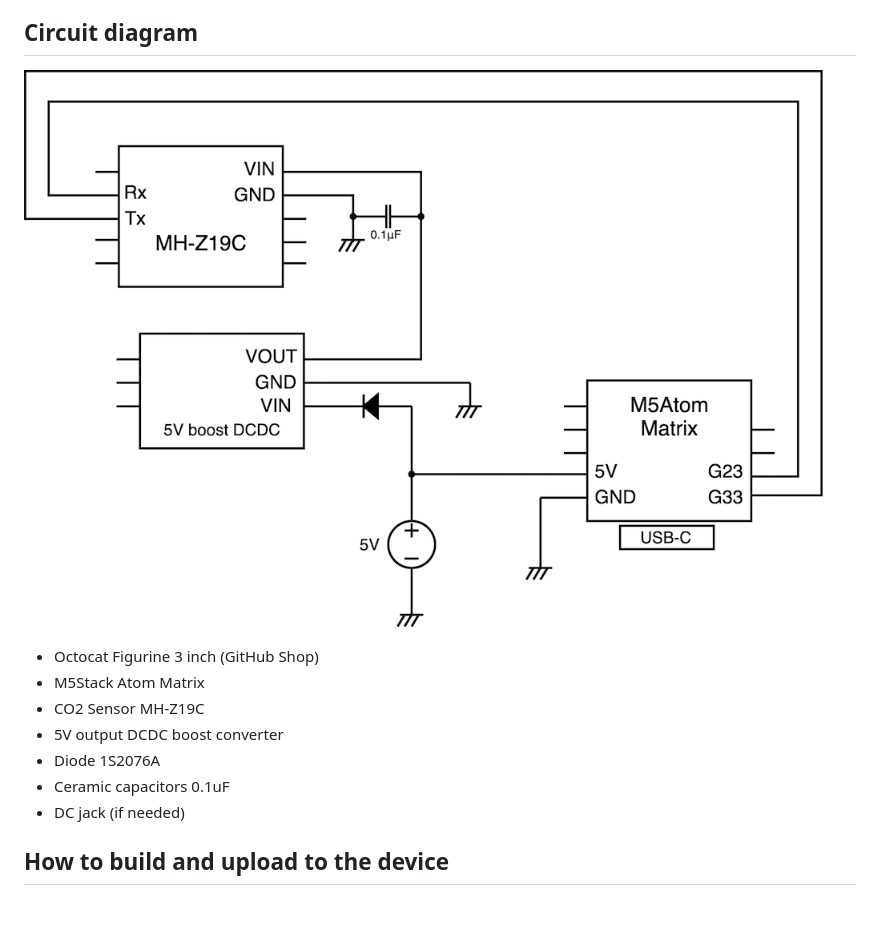
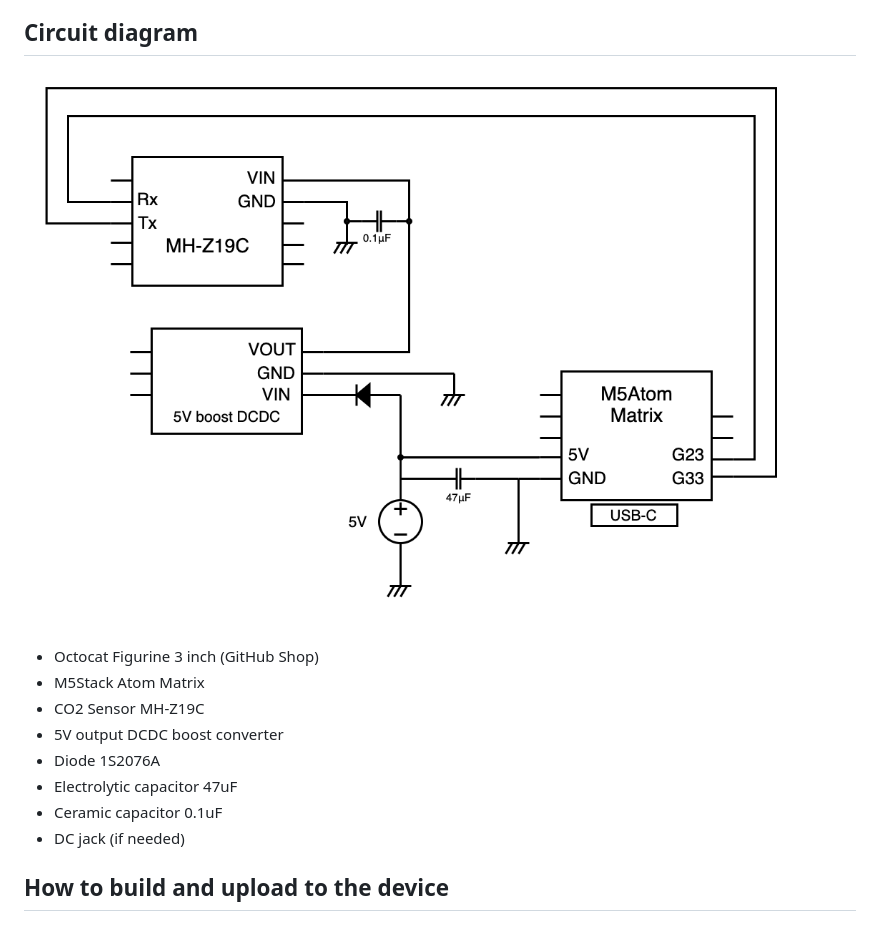
Before and after one commit to komasayuki/co2-monitor, a Markdown page: README.md, the part around the change. Drawn GitHub-style; pictures changed too: doc/co2_circuit_diagram_en.png.

Commit message:
Add circuit diagram

```diff
--- a/README.md
+++ b/README.md
@@ -34,7 +34,8 @@ Because Octocat is the most beloved mascot of programmers in the world. I think.
 - CO2 Sensor MH-Z19C
 - 5V output DCDC boost converter
 - Diode 1S2076A
-- Ceramic capacitors 0.1uF
+- Electrolytic capacitor 47uF
+- Ceramic capacitor 0.1uF
 - DC jack (if needed)
 
 
```
Also changed, not shown: 2 other files.
